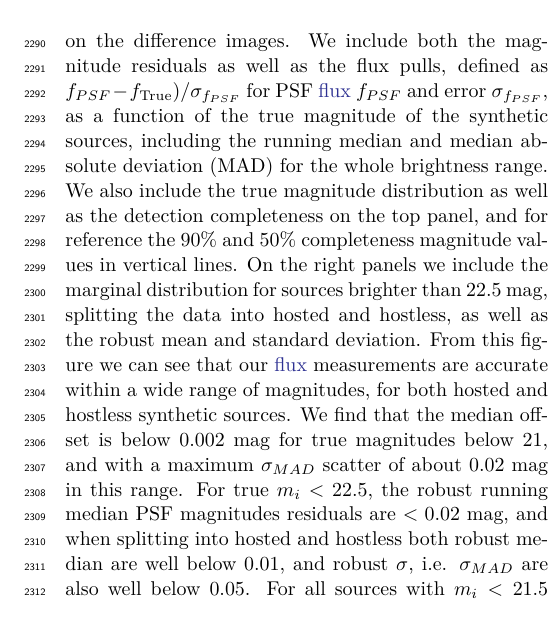
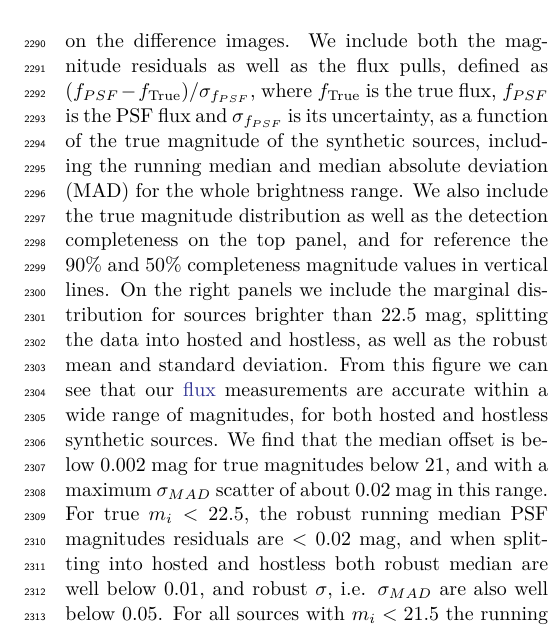
Before and after one commit to lsst/rtn-095, a LaTeX paper (RTN-095.tex, which reads performance.tex): part of one column of page 35 of 50, cut so that both start at the same text. Compiled offline with XeLaTeX.

Commit message:
Correct flux pull equation

```diff
--- a/performance.tex
+++ b/performance.tex
@@ -429,8 +429,7 @@ The circle reflects the matching radius of $0\farcs5$.}
 \end{figure}
 %
 In \figref{fig:phot_residual_diffim_fakes} we show photometry results for our detected synthetic sources in the \textit{i} filter, using \gls{PSF} photometry on the difference images.
-We include both the magnitude residuals as well as the flux pulls, defined as $f_{PSF}-f_{\rm{True}})/\sigma_{f_{PSF}}$ for PSF \gls{flux} $f_{PSF}$ and error $\sigma_{f_{PSF}}$,
-as a function of the true magnitude of the synthetic sources, including the running median and median absolute deviation (MAD) for the whole brightness range.
+We include both the magnitude residuals as well as the flux pulls, defined as $(f_{PSF}-f_{\rm{True}})/\sigma_{f_{PSF}}$, where $f_{\rm True}$ is the true flux, $f_{PSF}$ is the PSF flux and $\sigma_{f_{PSF}}$ is its uncertainty, as a function of the true magnitude of the synthetic sources, including the running median and median absolute deviation (MAD) for the whole brightness range.
 We also include the true magnitude distribution as well as the detection completeness on the top panel, and for reference the $90\%$ and $50\%$ completeness magnitude values in vertical lines.
 On the right panels we include the marginal distribution for sources brighter than $22.5$~mag, splitting the data into hosted and hostless, as well as the robust mean and standard deviation.
 %
```
